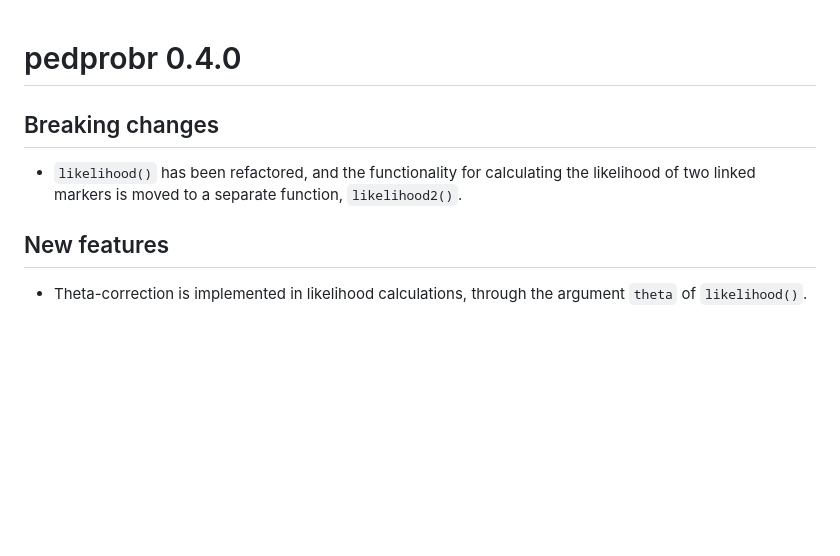
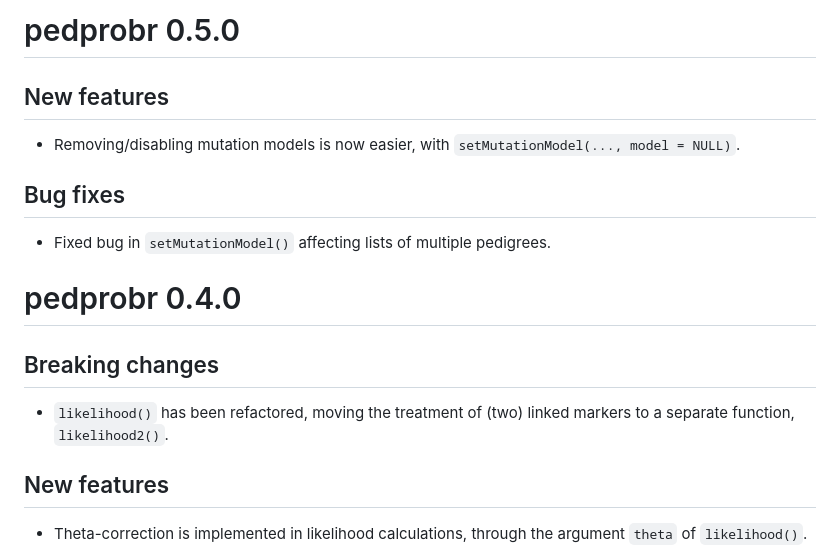
Before and after one commit to cran/pedprobr, a Markdown page: NEWS.md, the part around the change. GitHub-like rendering; blank space fills up the shorter version.

```diff
--- a/NEWS.md
+++ b/NEWS.md
@@ -1,8 +1,19 @@
+# pedprobr 0.5.0
+
+## New features
+
+* Removing/disabling mutation models is now easier, with `setMutationModel(..., model = NULL)`.
+
+## Bug fixes
+
+* Fixed bug in `setMutationModel()` affecting lists of multiple pedigrees.
+
+
 # pedprobr 0.4.0
 
 ## Breaking changes
 
-* `likelihood()` has been refactored, and the functionality for calculating the likelihood of two linked markers is moved to a separate function, `likelihood2()`.
+* `likelihood()` has been refactored, moving the treatment of (two) linked markers to a separate function, `likelihood2()`.
 
 ## New features
 
```
Also changed, not shown: README.md (+47 -52 lines), man/figures/README-pedplot-1.png, 12 other files.
